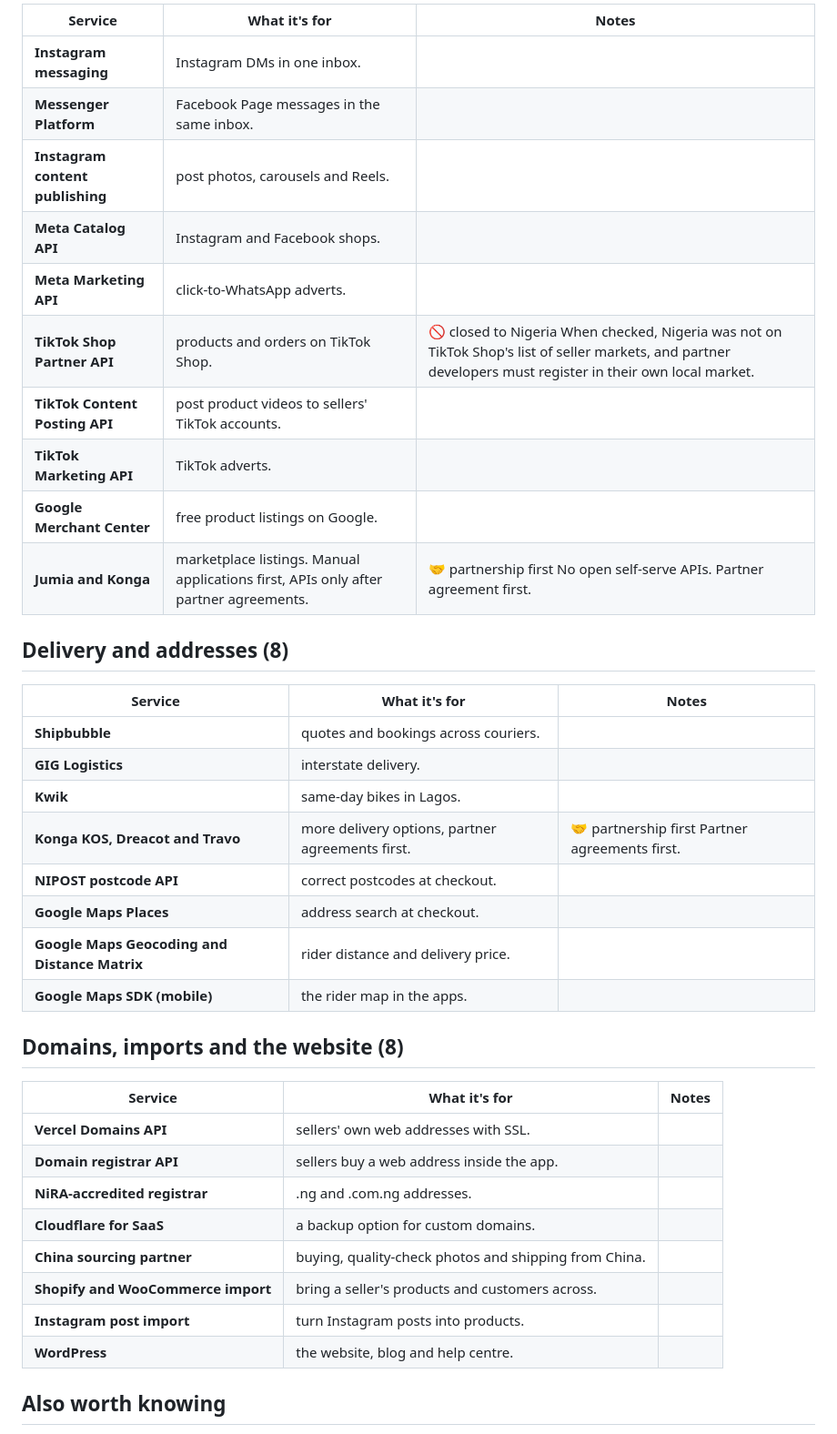
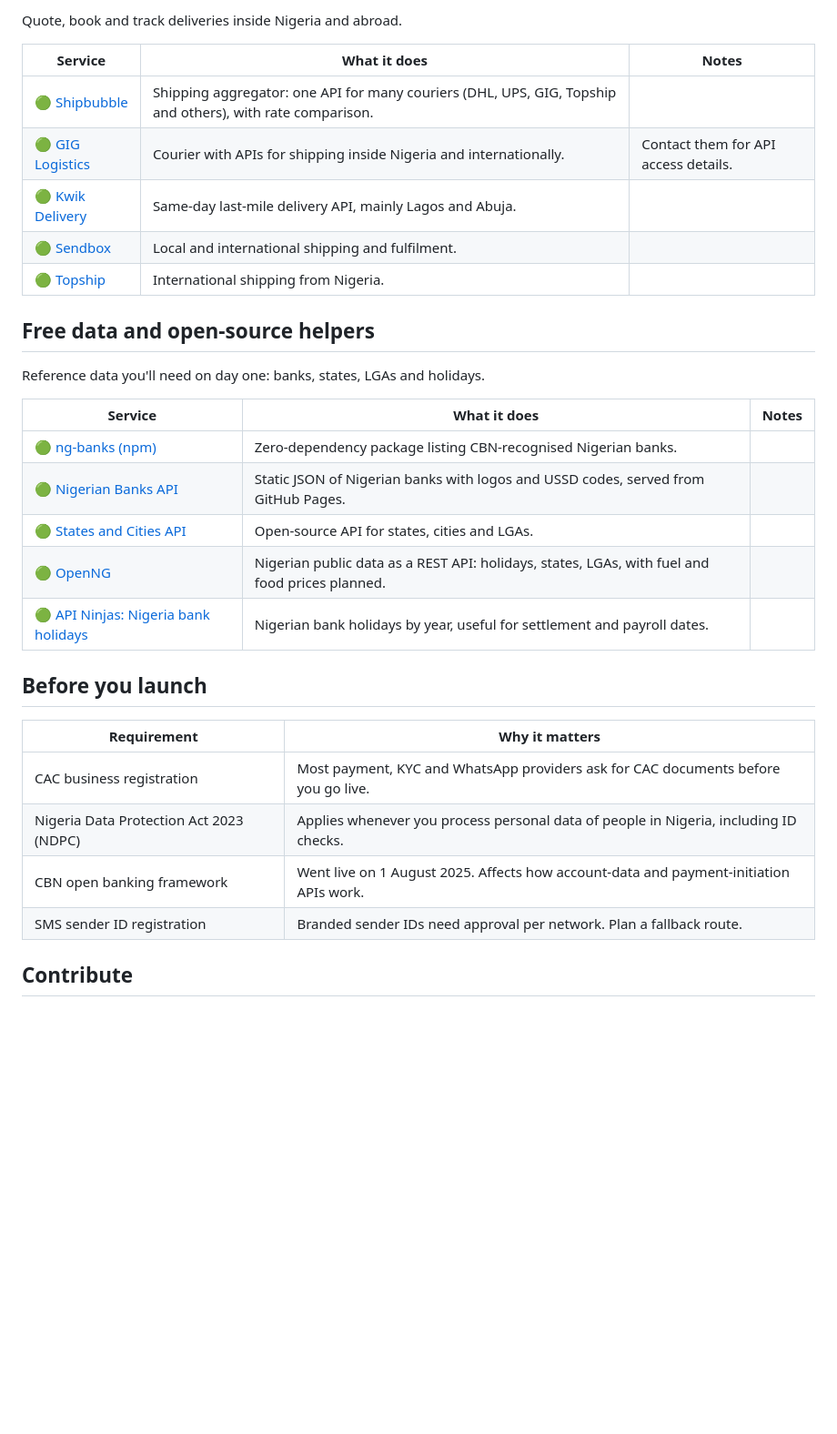
Before and after one commit to tiwalade-joanna-okedara/naija-api-directory, a Markdown page: README.md, the part around one of its changes. Shown at 91% size. GitHub-like rendering; blank space fills up the shorter version.

```diff
--- a/README.md
+++ b/README.md
@@ -83,42 +83,34 @@ Status key: ✅ works well · ⏳ slow approval · 💸 paid per use · 🚫 clo
 
-| Service | What it's for | Notes |
+Quote, book and track deliveries inside Nigeria and abroad.
+
+| Service | What it does | Notes |
 |---|---|---|
-| **Instagram messaging** | Instagram DMs in one inbox. |  |
-| **Messenger Platform** | Facebook Page messages in the same inbox. |  |
-| **Instagram content publishing** | post photos, carousels and Reels. |  |
-| **Meta Catalog API** | Instagram and Facebook shops. |  |
-| **Meta Marketing API** | click-to-WhatsApp adverts. |  |
-| **TikTok Shop Partner API** | products and orders on TikTok Shop. | 🚫 closed to Nigeria When checked, Nigeria was not on TikTok Shop's list of seller markets, and partner developers must register in their own local market. |
-| **TikTok Content Posting API** | post product videos to sellers' TikTok accounts. |  |
-| **TikTok Marketing API** | TikTok adverts. |  |
-| **Google Merchant Center** | free product listings on Google. |  |
-| **Jumia and Konga** | marketplace listings. Manual applications first, APIs only after partner agreements. | 🤝 partnership first No open self-serve APIs. Partner agreement first. |
+| 🟢 [Shipbubble](https://shipbubble.com) | Shipping aggregator: one API for many couriers (DHL, UPS, GIG, Topship and others), with rate comparison. |  |
+| 🟢 [GIG Logistics](https://giglogistics.com/developer) | Courier with APIs for shipping inside Nigeria and internationally. | Contact them for API access details. |
+| 🟢 [Kwik Delivery](https://kwik.delivery) | Same-day last-mile delivery API, mainly Lagos and Abuja. |  |
+| 🟢 [Sendbox](https://sendbox.co) | Local and international shipping and fulfilment. |  |
+| 🟢 [Topship](https://topship.africa) | International shipping from Nigeria. |  |
 
-## Delivery and addresses (8)
+## Free data and open-source helpers
 
-| Service | What it's for | Notes |
+Reference data you'll need on day one: banks, states, LGAs and holidays.
+
+| Service | What it does | Notes |
 |---|---|---|
-| **Shipbubble** | quotes and bookings across couriers. |  |
-| **GIG Logistics** | interstate delivery. |  |
-| **Kwik** | same-day bikes in Lagos. |  |
-| **Konga KOS, Dreacot and Travo** | more delivery options, partner agreements first. | 🤝 partnership first Partner agreements first. |
-| **NIPOST postcode API** | correct postcodes at checkout. |  |
-| **Google Maps Places** | address search at checkout. |  |
-| **Google Maps Geocoding and Distance Matrix** | rider distance and delivery price. |  |
-| **Google Maps SDK (mobile)** | the rider map in the apps. |  |
+| 🟢 [ng-banks (npm)](https://github.com/BolajiOlajide/ng-banks) | Zero-dependency package listing CBN-recognised Nigerian banks. |  |
+| 🟢 [Nigerian Banks API](https://github.com/supermx1/nigerian-banks-api) | Static JSON of Nigerian banks with logos and USSD codes, served from GitHub Pages. |  |
+| 🟢 [States and Cities API](https://github.com/devcenter-square/states-cities) | Open-source API for states, cities and LGAs. |  |
+| 🟢 [OpenNG](https://openng-docs.vercel.app) | Nigerian public data as a REST API: holidays, states, LGAs, with fuel and food prices planned. |  |
+| 🟢 [API Ninjas: Nigeria bank holidays](https://api-ninjas.com/bank-holidays/nigeria) | Nigerian bank holidays by year, useful for settlement and payroll dates. |  |
 
-## Domains, imports and the website (8)
+## Before you launch
 
-| Service | What it's for | Notes |
-|---|---|---|
-| **Vercel Domains API** | sellers' own web addresses with SSL. |  |
-| **Domain registrar API** | sellers buy a web address inside the app. |  |
-| **NiRA-accredited registrar** | .ng and .com.ng addresses. |  |
-| **Cloudflare for SaaS** | a backup option for custom domains. |  |
-| **China sourcing partner** | buying, quality-check photos and shipping from China. |  |
-| **Shopify and WooCommerce import** | bring a seller's products and customers across. |  |
-| **Instagram post import** | turn Instagram posts into products. |  |
-| **WordPress** | the website, blog and help centre. |  |
+| Requirement | Why it matters |
+|---|---|
+| CAC business registration | Most payment, KYC and WhatsApp providers ask for CAC documents before you go live. |
+| Nigeria Data Protection Act 2023 (NDPC) | Applies whenever you process personal data of people in Nigeria, including ID checks. |
+| CBN open banking framework | Went live on 1 August 2025. Affects how account-data and payment-initiation APIs work. |
+| SMS sender ID registration | Branded sender IDs need approval per network. Plan a fallback route. |
 
-## Also worth knowing
+## Contribute
 
```
Also changed, not shown: other parts of README.md (+59 -76 lines), CONTRIBUTING.md (+6 -7 lines), screenshot.png, 2 other files.
